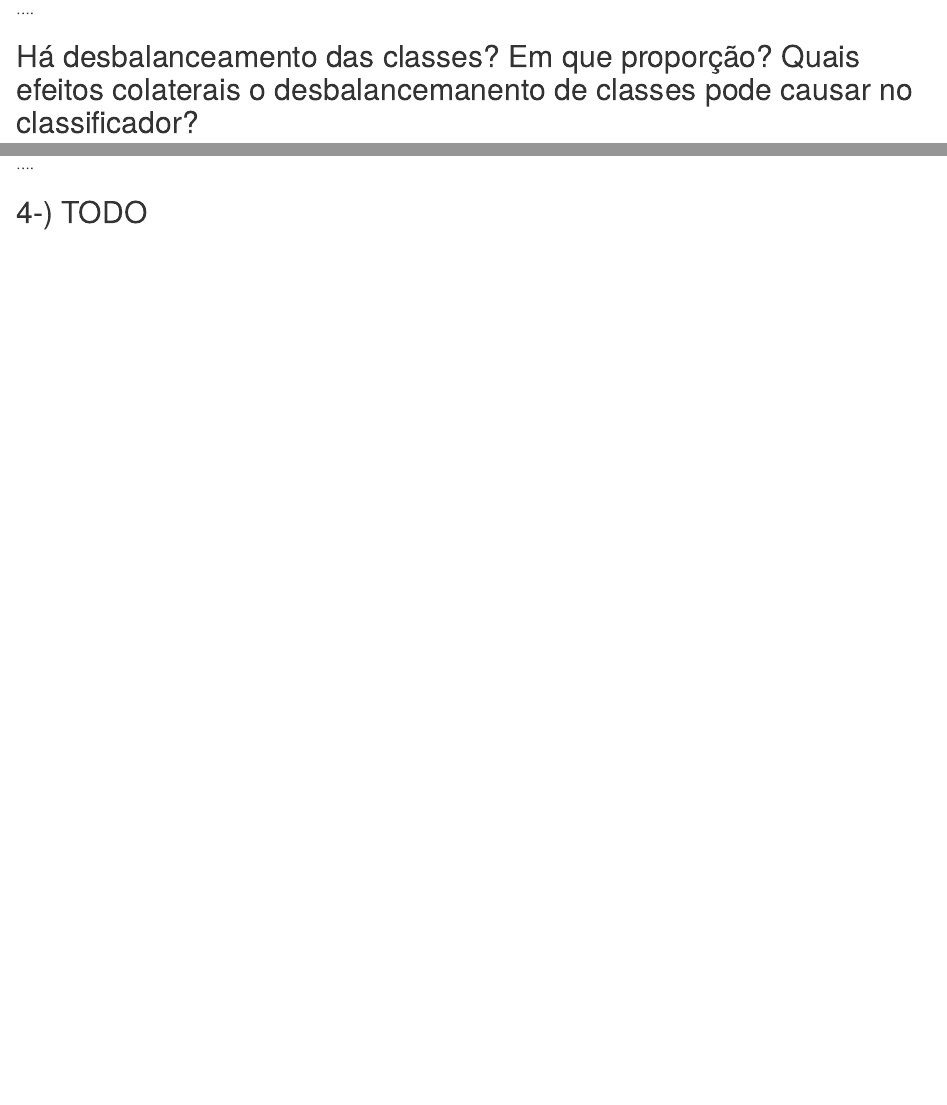
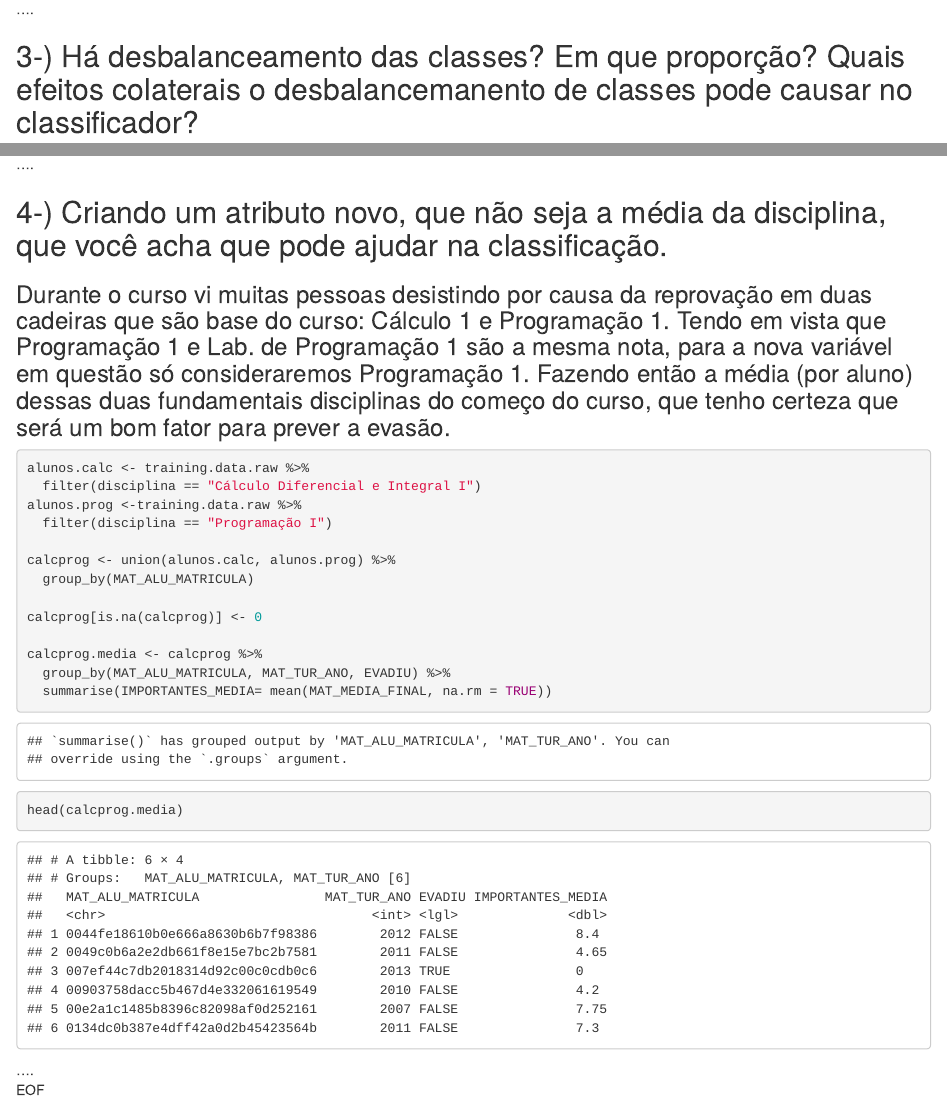
Before and after one commit to Caio-Batista/data-analysis-2, an R Markdown document (lab3/lab03-parte1.Rmd): the page in a window 1100 px wide, from 3590 px down, and a second part further down, joined at a grey line. Rendered offline with R 4.5, knitr and Pandoc, with nearby package versions.

Commit message:
lab3 final version

````diff
--- a/lab3/lab03-parte1.Rmd
+++ b/lab3/lab03-parte1.Rmd
@@ -63,7 +63,7 @@ barplot(final_df$frequencia,col = colors, names.arg = nam)
 
 ....
 
-<h2>Há desbalanceamento das classes? Em que proporção? Quais efeitos colaterais o desbalancemanento de classes pode causar no classificador?</h2>
+<h2>3-) Há desbalanceamento das classes? Em que proporção? Quais efeitos colaterais o desbalancemanento de classes pode causar no classificador?</h2>
 <h3>Pelo gráfico anterior, vemos claramente um desbalanceamento muito grande para o lado das "não-evasões", o que pode ocasionar em uma predição e regressão inapropriadas para essas classes, gerando um enviesamento do modelo a ser construido.</h3>
 <h3>Quanto a questão da proporcionalidade podemos ver a seguir que a diferença é de mais de 90%</h3>
 
@@ -92,4 +92,28 @@ barplot(p, col = colors, names.arg = nam)
 
 ....
 
-<h2>4-) TODO </h2>
+<h2>4-) Criando um atributo novo, que não seja a média da disciplina, que você acha que pode ajudar na classificação.</h2>
+<h3>Durante o curso vi muitas pessoas desistindo por causa da reprovação em duas cadeiras que são base do curso: Cálculo 1 e Programação 1. Tendo em vista que Programação 1 e Lab. de Programação 1 são a mesma nota, para a nova variável em questão só consideraremos Programação 1. Fazendo então a média (por aluno) dessas duas fundamentais disciplinas do começo do curso, que tenho certeza que será um bom fator para prever a evasão.</h3>
+```{r}
+
+alunos.calc <- training.data.raw %>%
+  filter(disciplina == "Cálculo Diferencial e Integral I")
+alunos.prog <-training.data.raw %>%
+  filter(disciplina == "Programação I")
+
+calcprog <- union(alunos.calc, alunos.prog) %>%
+  group_by(MAT_ALU_MATRICULA)
+
+calcprog[is.na(calcprog)] <- 0
+
+calcprog.media <- calcprog %>%
+  group_by(MAT_ALU_MATRICULA, MAT_TUR_ANO, EVADIU) %>%
+  summarise(IMPORTANTES_MEDIA= mean(MAT_MEDIA_FINAL, na.rm = TRUE))
+
+
+head(calcprog.media)
+
+```
+
+....
+<p>EOF</p>
````
Also changed, not shown: lab3/lab3-erick.R (deleted, +0 -13 lines), lab3/lab03-parte1.html.
